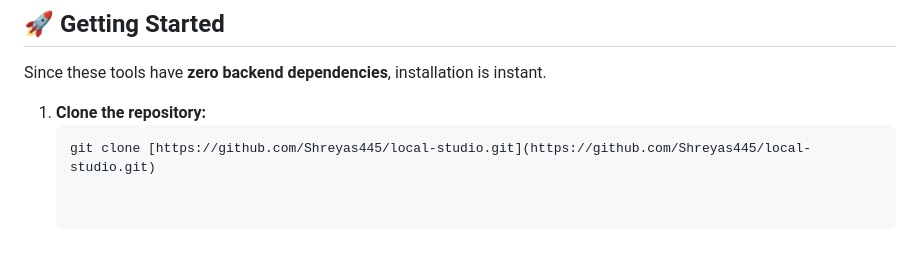
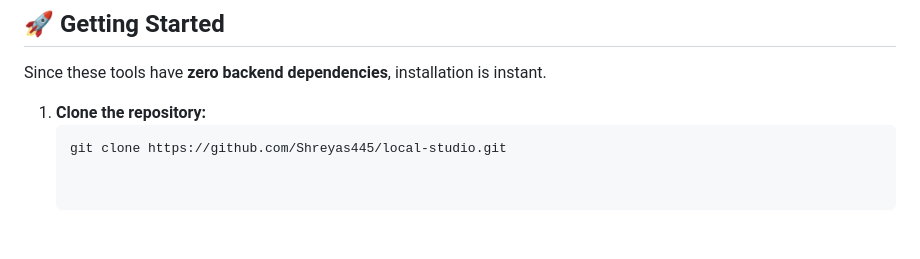
Before and after one commit to Shreyas445/local-studio, a Markdown page: README.md, the part around the change. Drawn GitHub-style.

Commit message:
Fix clone command formatting in README
Removed markdown link formatting from the clone command.

````diff
--- a/README.md
+++ b/README.md
@@ -63,4 +63,4 @@ Since these tools have **zero backend dependencies**, installation is instant.
 
 1. **Clone the repository:**
    ```bash
-   git clone [https://github.com/Shreyas445/local-studio.git](https://github.com/Shreyas445/local-studio.git)
+   git clone https://github.com/Shreyas445/local-studio.git
````
